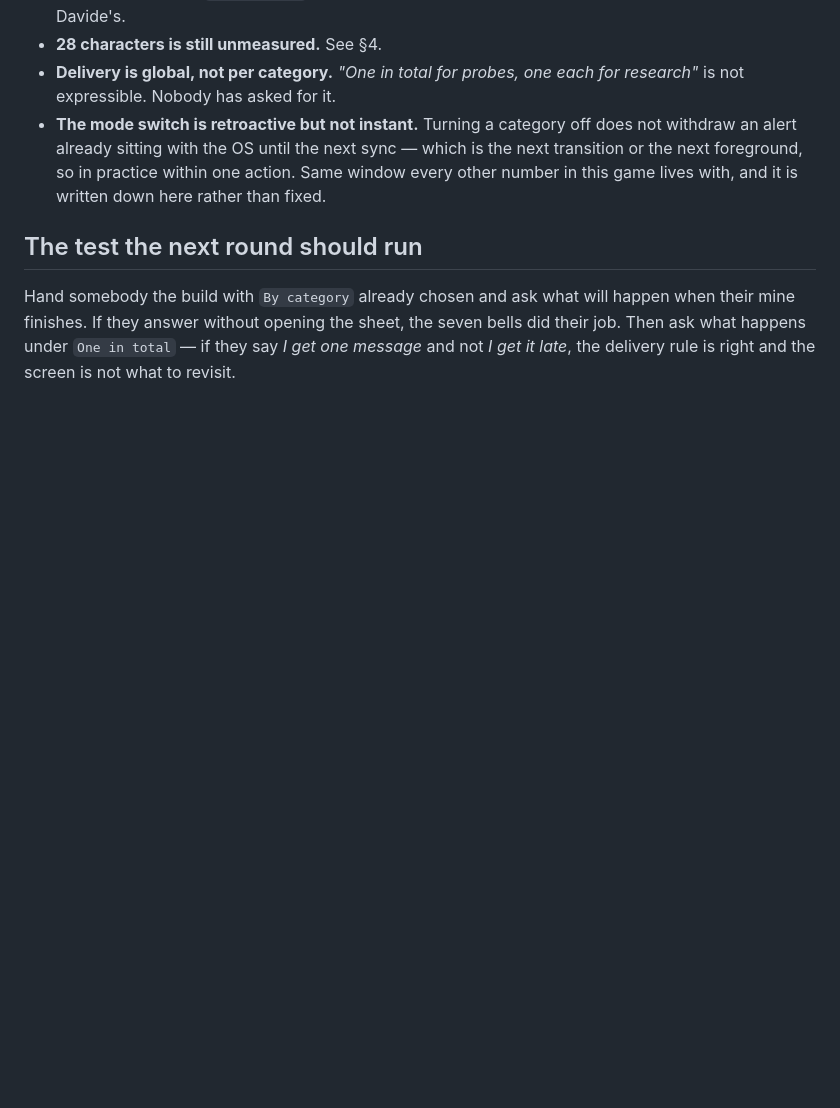
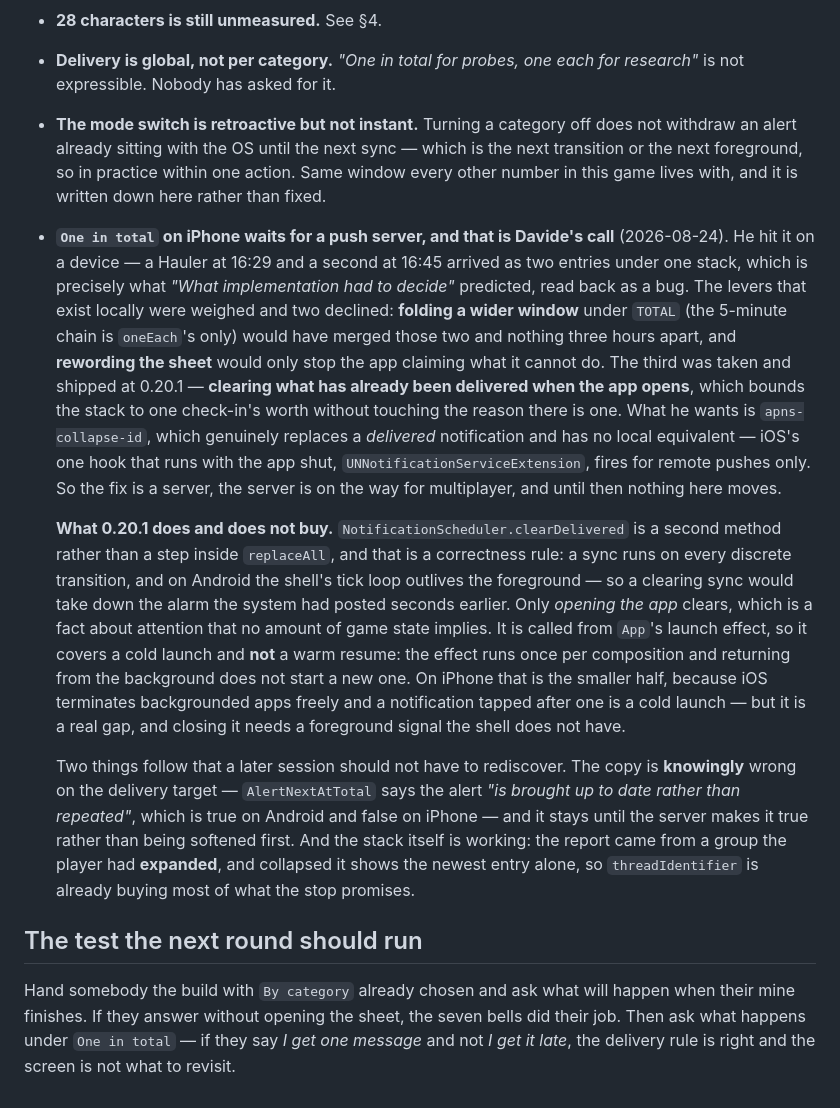
Before and after one commit to fardavide/oltre, a Markdown page: .claude/docs/ask-once-sheet.md, the part around the change. Rendered like a GitHub page; blank space fills up the shorter version.

Commit message:
Record why `One in total` waits for a push server
The sheet predicted this before it shipped — "On iPhone `One in total` is
one stack, not one notification" — and it came back from a device as a
bug report. What is new is Davide's call on what to do about it: park the
real fix until there is a server, because `apns-collapse-id` is the only
thing that replaces a delivered notification and it has no local
equivalent.

Written down so a later session does not re-litigate it: the two levers
that were declined and why, the one that was taken, and that
`AlertNextAtTotal` is knowingly wrong on the delivery target and stays
that way until the server makes it true rather than being softened first.

Co-Authored-By: Claude Opus 5 (1M context) <noreply@anthropic.com>

```diff
--- a/.claude/docs/ask-once-sheet.md
+++ b/.claude/docs/ask-once-sheet.md
@@ -229,6 +229,35 @@ section.
   alert already sitting with the OS until the next sync — which is the next transition or the next
   foreground, so in practice within one action. Same window every other number in this game lives
   with, and it is written down here rather than fixed.
+- **`One in total` on iPhone waits for a push server, and that is Davide's call** (2026-08-24). He hit
+  it on a device — a Hauler at 16:29 and a second at 16:45 arrived as two entries under one stack,
+  which is precisely what *"What implementation had to decide"* predicted, read back as a bug. The
+  levers that exist locally were weighed and two declined: **folding a wider window** under
+  `TOTAL` (the 5-minute chain is `oneEach`'s only) would have merged those two and nothing three hours
+  apart, and **rewording the sheet** would only stop the app claiming what it cannot do. The third was
+  taken and shipped at 0.20.1 — **clearing what has already been delivered when the app opens**, which
+  bounds the stack to one check-in's worth without touching the reason there is one. What he wants is
+  `apns-collapse-id`, which genuinely replaces a
+  *delivered* notification and has no local equivalent — iOS's one hook that runs with the app shut,
+  `UNNotificationServiceExtension`, fires for remote pushes only. So the fix is a server, the server
+  is on the way for multiplayer, and until then nothing here moves.
+
+  **What 0.20.1 does and does not buy.** `NotificationScheduler.clearDelivered` is a second method
+  rather than a step inside `replaceAll`, and that is a correctness rule: a sync runs on every discrete
+  transition, and on Android the shell's tick loop outlives the foreground — so a clearing sync would
+  take down the alarm the system had posted seconds earlier. Only *opening the app* clears, which is a
+  fact about attention that no amount of game state implies. It is called from `App`'s launch effect,
+  so it covers a cold launch and **not** a warm resume: the effect runs once per composition and
+  returning from the background does not start a new one. On iPhone that is the smaller half, because
+  iOS terminates backgrounded apps freely and a notification tapped after one is a cold launch — but
+  it is a real gap, and closing it needs a foreground signal the shell does not have.
+
+  Two things follow that a later session should not have to rediscover. The copy is **knowingly**
+  wrong on the delivery target — `AlertNextAtTotal` says the alert *"is brought up to date rather than
+  repeated"*, which is true on Android and false on iPhone — and it stays until the server makes it
+  true rather than being softened first. And the stack itself is working: the report came from a group
+  the player had **expanded**, and collapsed it shows the newest entry alone, so `threadIdentifier` is
+  already buying most of what the stop promises.
 
 ## The test the next round should run
 
```
